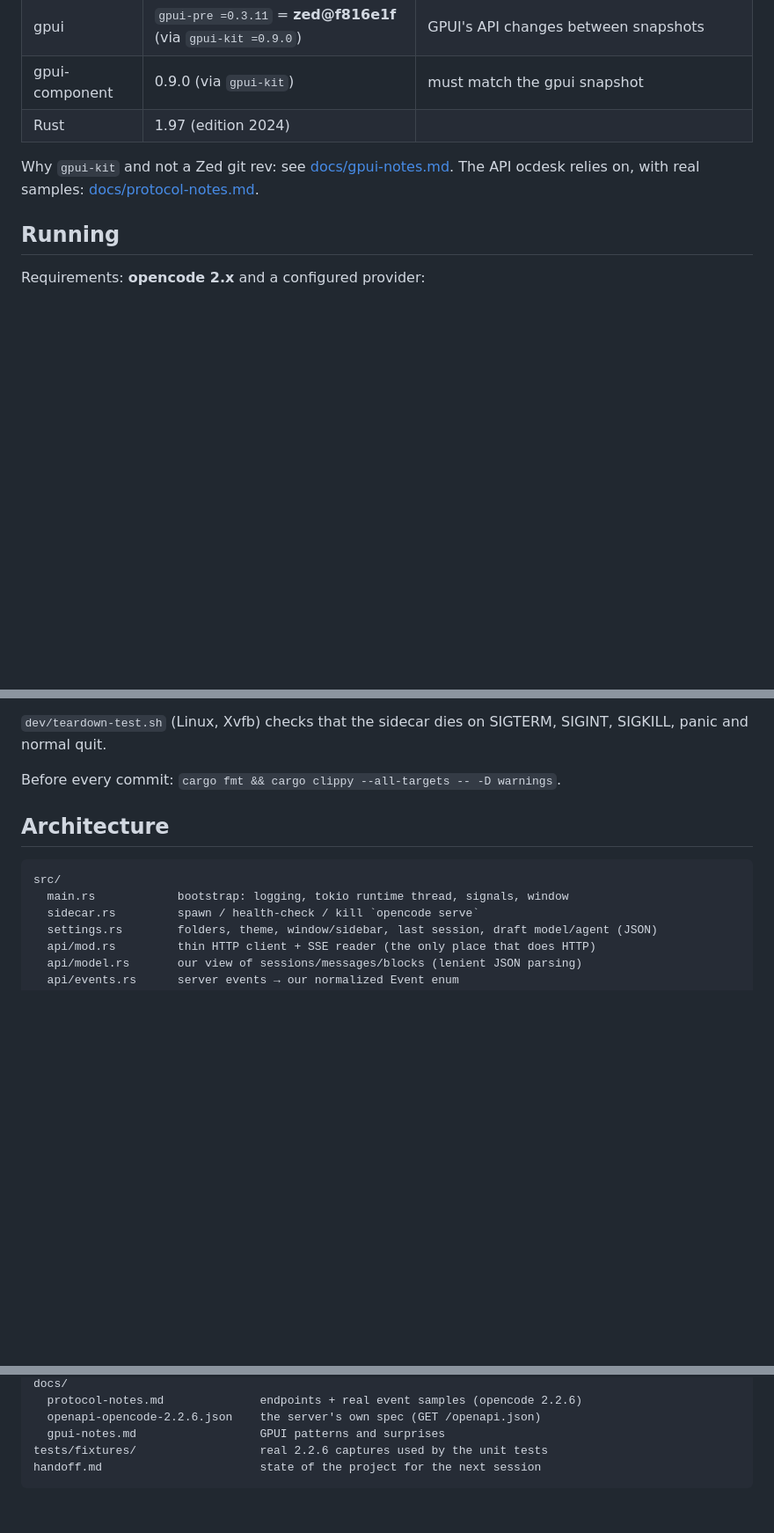
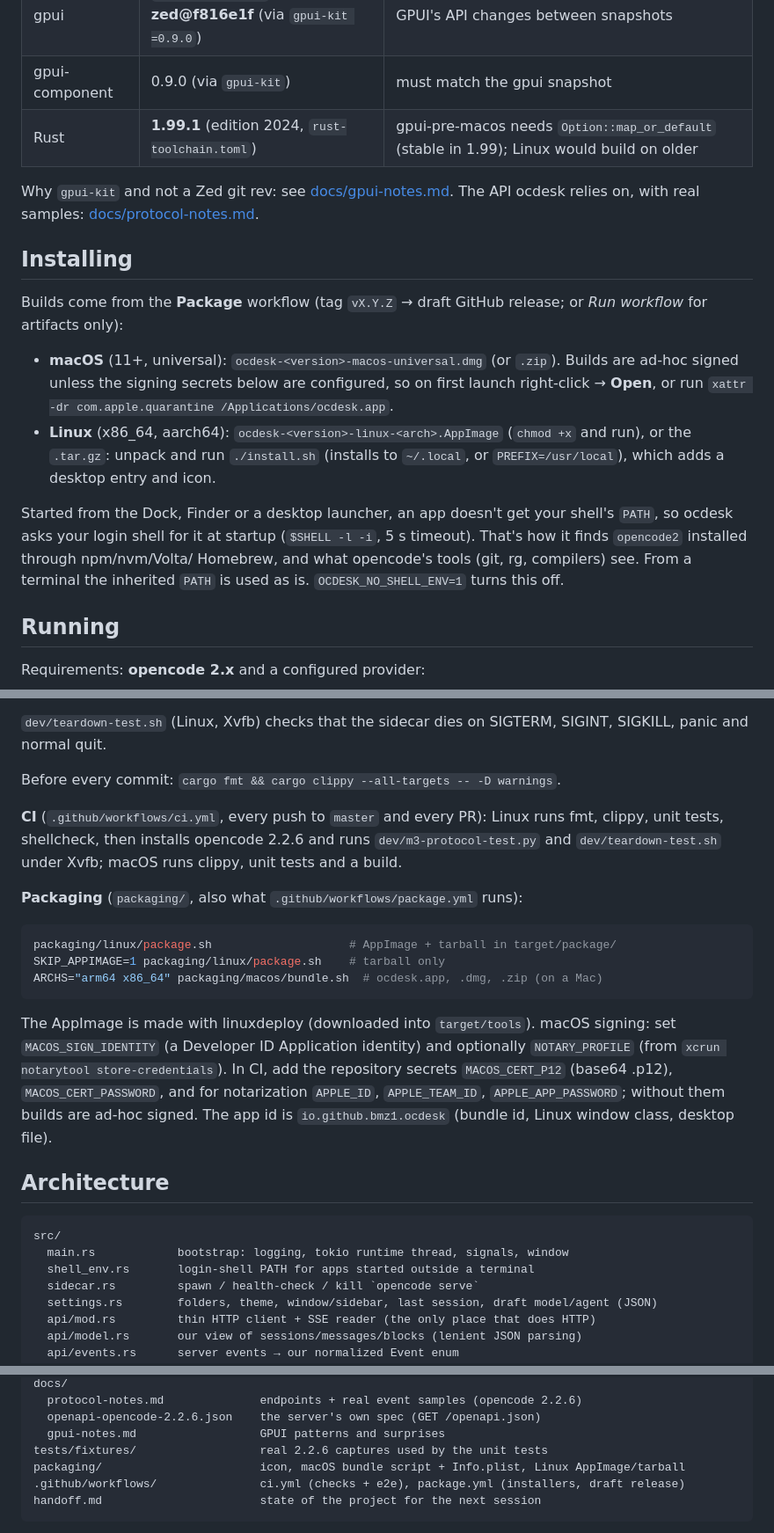
Before and after one commit to bmz1/ocdesk, a Markdown page: README.md, 3 parts joined by grey strips. Shown at 88% size. Rendered like a GitHub page; blank space fills up the shorter version.

````diff
--- a/README.md
+++ b/README.md
@@ -31,10 +31,30 @@ See *Roadmap* and [handoff.md](handoff.md).
 | opencode | **2.2.6** (`@opencode/cli`) | ocdesk refuses anything below 2.x and warns if the version differs from the pin |
 | gpui | `gpui-pre =0.3.11` = **zed@f816e1f** (via `gpui-kit =0.9.0`) | GPUI's API changes between snapshots |
 | gpui-component | 0.9.0 (via `gpui-kit`) | must match the gpui snapshot |
-| Rust | 1.97 (edition 2024) | |
+| Rust | **1.99.1** (edition 2024, `rust-toolchain.toml`) | gpui-pre-macos needs `Option::map_or_default` (stable in 1.99); Linux would build on older |
 
 Why `gpui-kit` and not a Zed git rev: see [docs/gpui-notes.md](docs/gpui-notes.md).
 The API ocdesk relies on, with real samples: [docs/protocol-notes.md](docs/protocol-notes.md).
+
+## Installing
+
+Builds come from the **Package** workflow (tag `vX.Y.Z` → draft GitHub
+release; or *Run workflow* for artifacts only):
+
+- **macOS** (11+, universal): `ocdesk-<version>-macos-universal.dmg` (or `.zip`).
+  Builds are ad-hoc signed unless the signing secrets below are configured, so
+  on first launch right-click → **Open**, or run
+  `xattr -dr com.apple.quarantine /Applications/ocdesk.app`.
+- **Linux** (x86_64, aarch64): `ocdesk-<version>-linux-<arch>.AppImage`
+  (`chmod +x` and run), or the `.tar.gz`: unpack and run `./install.sh`
+  (installs to `~/.local`, or `PREFIX=/usr/local`), which adds a desktop entry
+  and icon.
+
+Started from the Dock, Finder or a desktop launcher, an app doesn't get your
+shell's `PATH`, so ocdesk asks your login shell for it at startup (`$SHELL -l -i`,
+5 s timeout). That's how it finds `opencode2` installed through npm/nvm/Volta/
+Homebrew, and what opencode's tools (git, rg, compilers) see. From a terminal
+the inherited `PATH` is used as is. `OCDESK_NO_SHELL_ENV=1` turns this off.
 
 ## Running
 
@@ -182,11 +202,33 @@ SIGINT, SIGKILL, panic and normal quit.
 
 Before every commit: `cargo fmt && cargo clippy --all-targets -- -D warnings`.
 
+**CI** (`.github/workflows/ci.yml`, every push to `master` and every PR):
+Linux runs fmt, clippy, unit tests, shellcheck, then installs opencode 2.2.6
+and runs `dev/m3-protocol-test.py` and `dev/teardown-test.sh` under Xvfb;
+macOS runs clippy, unit tests and a build.
+
+**Packaging** (`packaging/`, also what `.github/workflows/package.yml` runs):
+
+```sh
+packaging/linux/package.sh                    # AppImage + tarball in target/package/
+SKIP_APPIMAGE=1 packaging/linux/package.sh    # tarball only
+ARCHS="arm64 x86_64" packaging/macos/bundle.sh  # ocdesk.app, .dmg, .zip (on a Mac)
+```
+
+The AppImage is made with linuxdeploy (downloaded into `target/tools`).
+macOS signing: set `MACOS_SIGN_IDENTITY` (a Developer ID Application identity)
+and optionally `NOTARY_PROFILE` (from `xcrun notarytool store-credentials`).
+In CI, add the repository secrets `MACOS_CERT_P12` (base64 .p12),
+`MACOS_CERT_PASSWORD`, and for notarization `APPLE_ID`, `APPLE_TEAM_ID`,
+`APPLE_APP_PASSWORD`; without them builds are ad-hoc signed. The app id is
+`io.github.bmz1.ocdesk` (bundle id, Linux window class, desktop file).
+
 ## Architecture
 
 ```
 src/
   main.rs            bootstrap: logging, tokio runtime thread, signals, window
+  shell_env.rs       login-shell PATH for apps started outside a terminal
   sidecar.rs         spawn / health-check / kill `opencode serve`
   settings.rs        folders, theme, window/sidebar, last session, draft model/agent (JSON)
   api/mod.rs         thin HTTP client + SSE reader (the only place that does HTTP)
@@ -210,6 +252,8 @@ docs/
   openapi-opencode-2.2.6.json    the server's own spec (GET /openapi.json)
   gpui-notes.md                  GPUI patterns and surprises
 tests/fixtures/                  real 2.2.6 captures used by the unit tests
+packaging/                       icon, macOS bundle script + Info.plist, Linux AppImage/tarball
+.github/workflows/               ci.yml (checks + e2e), package.yml (installers, draft release)
 handoff.md                       state of the project for the next session
 ```
 
````
Also changed, not shown: other parts of README.md (+4 -3 lines), packaging/icon.png (added), 13 other files.
